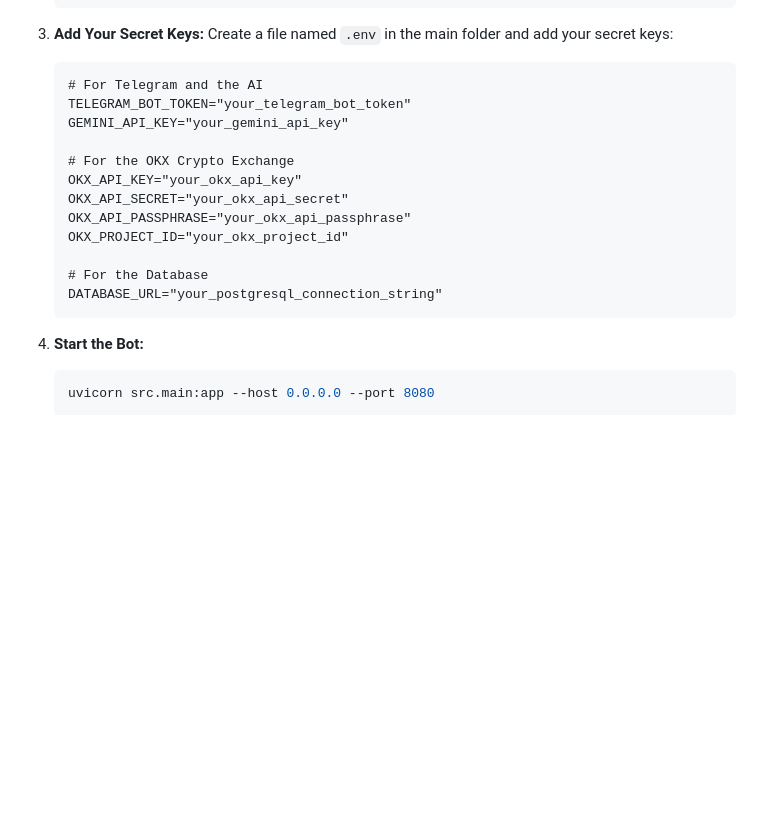
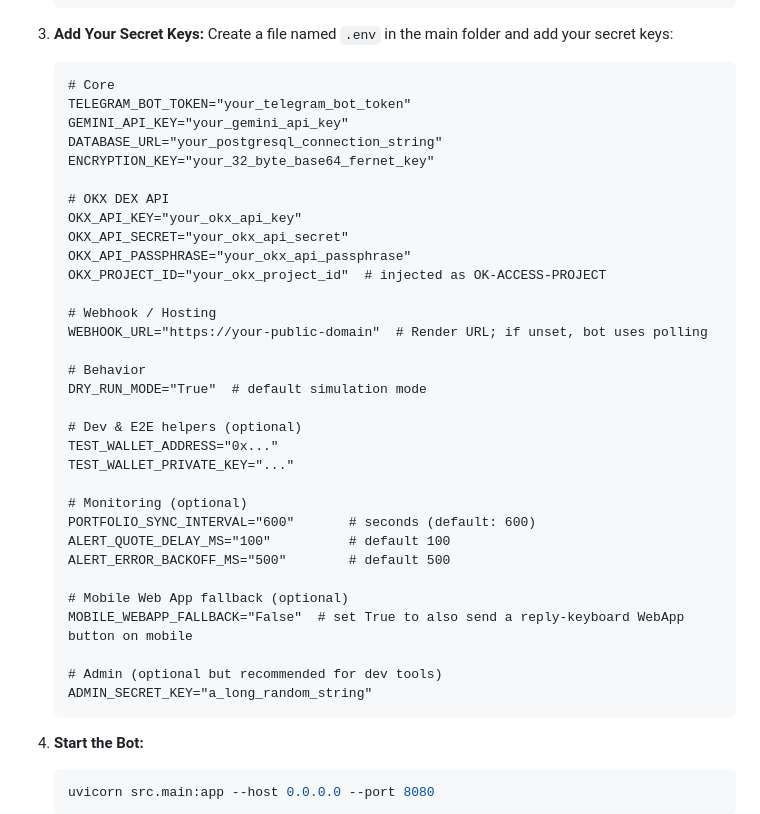
Before and after one commit to ugbodagadave/Esther, a Markdown page: README.md, the part around the change. Rendered like a GitHub page; blank space fills up the shorter version.

Commit message:
docs(readme): expand .env example to include ENCRYPTION_KEY, WEBHOOK_URL, monitoring tunables, test wallet vars, MOBILE_WEBAPP_FALLBACK, and ADMIN_SECRET_KEY

````diff
--- a/README.md
+++ b/README.md
@@ -66,18 +66,38 @@ For a more detailed breakdown of how these features work, please see the [How It
 3.  **Add Your Secret Keys:**
     Create a file named `.env` in the main folder and add your secret keys:
     ```dotenv
-    # For Telegram and the AI
+    # Core
     TELEGRAM_BOT_TOKEN="your_telegram_bot_token"
     GEMINI_API_KEY="your_gemini_api_key"
+    DATABASE_URL="your_postgresql_connection_string"
+    ENCRYPTION_KEY="your_32_byte_base64_fernet_key"
 
-    # For the OKX Crypto Exchange
+    # OKX DEX API
     OKX_API_KEY="your_okx_api_key"
     OKX_API_SECRET="your_okx_api_secret"
     OKX_API_PASSPHRASE="your_okx_api_passphrase"
-    OKX_PROJECT_ID="your_okx_project_id"
+    OKX_PROJECT_ID="your_okx_project_id"  # injected as OK-ACCESS-PROJECT
 
-    # For the Database
-    DATABASE_URL="your_postgresql_connection_string"
+    # Webhook / Hosting
+    WEBHOOK_URL="https://your-public-domain"  # Render URL; if unset, bot uses polling
+
+    # Behavior
+    DRY_RUN_MODE="True"  # default simulation mode
+
+    # Dev & E2E helpers (optional)
+    TEST_WALLET_ADDRESS="0x..."
+    TEST_WALLET_PRIVATE_KEY="..."
+
+    # Monitoring (optional)
+    PORTFOLIO_SYNC_INTERVAL="600"       # seconds (default: 600)
+    ALERT_QUOTE_DELAY_MS="100"          # default 100
+    ALERT_ERROR_BACKOFF_MS="500"        # default 500
+
+    # Mobile Web App fallback (optional)
+    MOBILE_WEBAPP_FALLBACK="False"  # set True to also send a reply-keyboard WebApp button on mobile
+
+    # Admin (optional but recommended for dev tools)
+    ADMIN_SECRET_KEY="a_long_random_string"
     ```
 
 4.  **Start the Bot:**
````
